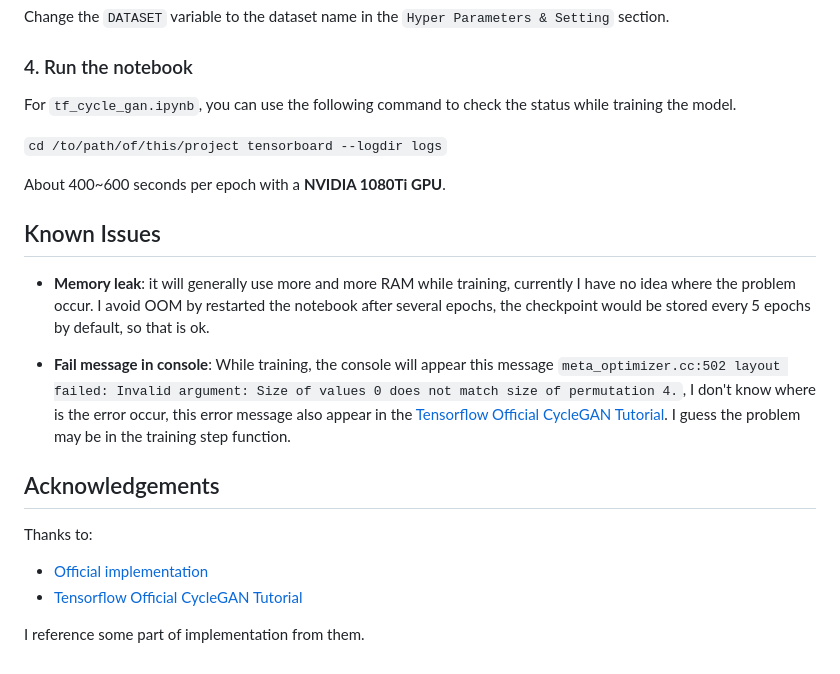
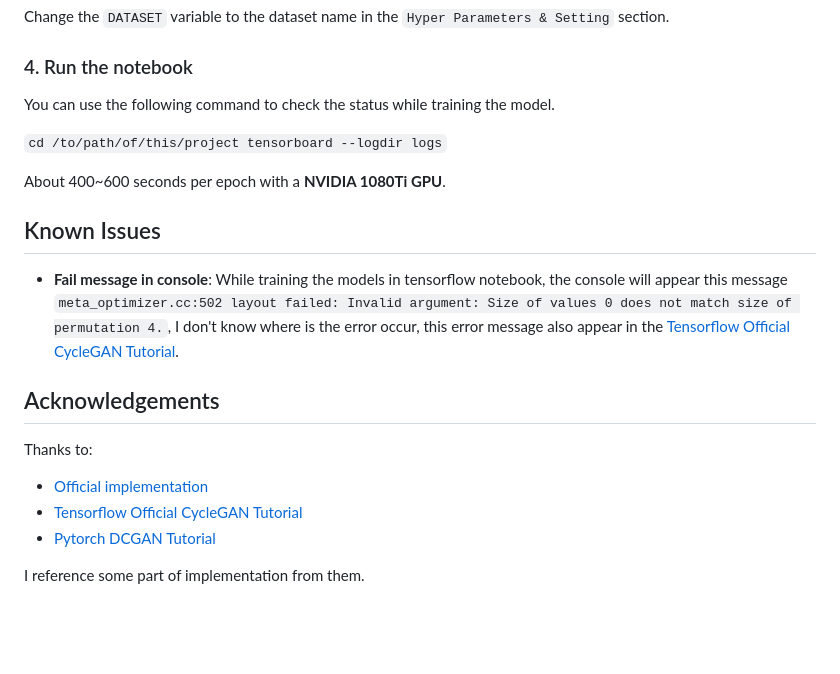
Before and after one commit to henry32144/cyclegan-notebook, a Markdown page: README.md, the part around the change printed below. Rendered like a GitHub page; blank space fills up the shorter version.

```diff
--- a/README.md
+++ b/README.md
@@ -89,7 +89,7 @@ Change the `DATASET` variable to the dataset name in the `Hyper Parameters & Set
 
 ### 4. Run the notebook
 
-For `tf_cycle_gan.ipynb`, you can use the following command to check the status while training the model.
+You can use the following command to check the status while training the model.
 
 `
 cd /to/path/of/this/project
@@ -100,9 +100,7 @@ About 400~600 seconds per epoch with a **NVIDIA 1080Ti GPU**.
 
 ## Known Issues
 
-* **Memory leak**: it will generally use more and more RAM while training, currently I have no idea where the problem occur. I avoid OOM by restarted the notebook after several epochs, the checkpoint would be stored every 5 epochs by default, so that is ok.
-
-* **Fail message in console**: While training, the console will appear this message `meta_optimizer.cc:502 layout failed: Invalid argument: Size of values 0 does not match size of permutation 4.`, I don't know where is the error occur, this error message also appear in the [Tensorflow Official CycleGAN Tutorial](https://www.tensorflow.org/tutorials/generative/cyclegan). I guess the problem may be in the training step function.
+* **Fail message in console**: While training the models in tensorflow notebook, the console will appear this message `meta_optimizer.cc:502 layout failed: Invalid argument: Size of values 0 does not match size of permutation 4.`, I don't know where is the error occur, this error message also appear in the [Tensorflow Official CycleGAN Tutorial](https://www.tensorflow.org/tutorials/generative/cyclegan).
 
 ## Acknowledgements
 
@@ -110,5 +108,6 @@ Thanks to:
 
 * [Official implementation](https://github.com/junyanz/pytorch-CycleGAN-and-pix2pix)
 * [Tensorflow Official CycleGAN Tutorial](https://www.tensorflow.org/tutorials/generative/cyclegan)
+* [Pytorch DCGAN Tutorial](https://pytorch.org/tutorials/beginner/dcgan_faces_tutorial.html)
 
 I reference some part of implementation from them.
```
Also changed, not shown: other parts of README.md (+10 -10 lines), notebook_images/horse2zebra.jpg (added), notebook_images/pytorch_result.jpg (added), 3 other files.
